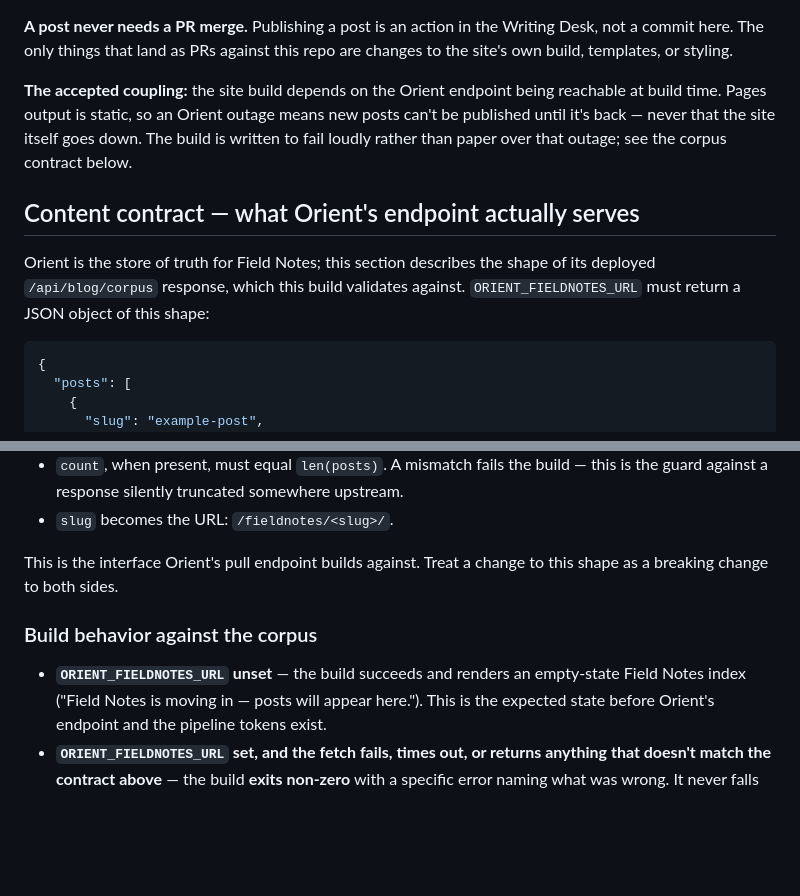
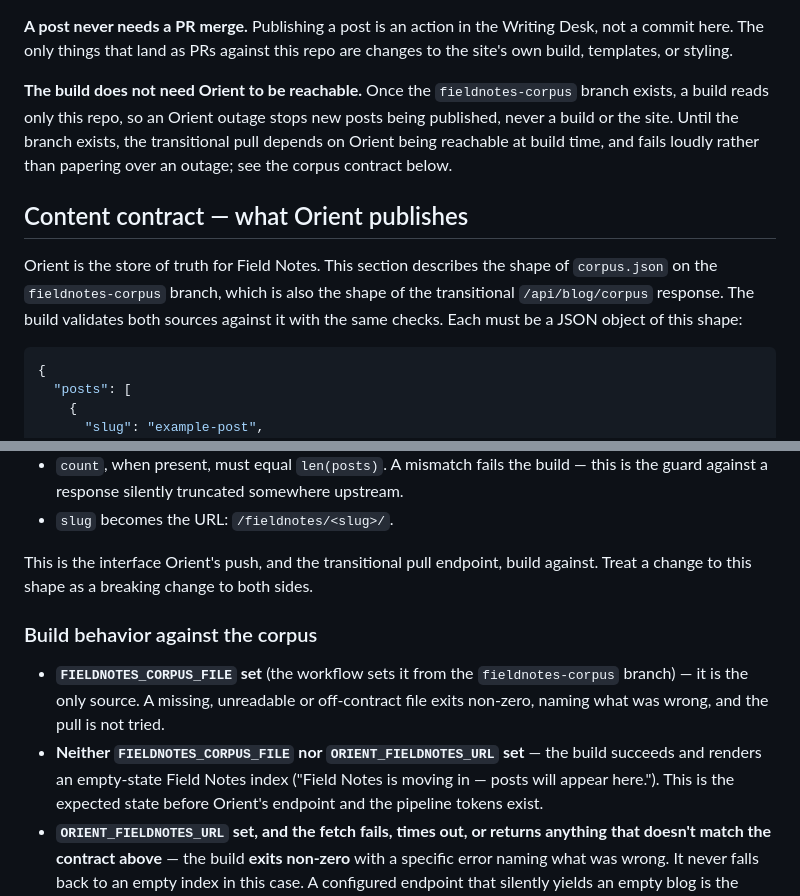
Before and after one commit to convivy/www, a Markdown page: README.md, 2 parts joined by grey strips. Rendered like a GitHub page; blank space fills up the shorter version.

Commit message:
docs(readme): describe the corpus branch as the contract's first source
The contract section, the coupling note and the build-behavior list all
described only the pull. They now say corpus.json on fieldnotes-corpus is held
to the same contract, that a build from the branch needs no reachable Orient,
and that FIELDNOTES_CORPUS_FILE takes precedence. Round-1 reviewer note on
PR #16.

Co-Authored-By: Claude Opus 5 (1M context) <noreply@anthropic.com>
Claude-Session: https://claude.ai/code/session_01MEtd649p6Wzf7NQVTZN4ZA

````diff
--- a/README.md
+++ b/README.md
@@ -37,16 +37,17 @@ public surface (starting with `convivy.com/fieldnotes`) becomes a renderer over
 commit here. The only things that land as PRs against this repo are changes to the site's own
 build, templates, or styling.
 
-**The accepted coupling:** the site build depends on the Orient endpoint being reachable at
-build time. Pages output is static, so an Orient outage means new posts can't be published until
-it's back — never that the site itself goes down. The build is written to fail loudly rather than
-paper over that outage; see the corpus contract below.
+**The build does not need Orient to be reachable.** Once the `fieldnotes-corpus` branch exists, a
+build reads only this repo, so an Orient outage stops new posts being published, never a build or
+the site. Until the branch exists, the transitional pull depends on Orient being reachable at
+build time, and fails loudly rather than papering over an outage; see the corpus contract below.
 
-## Content contract — what Orient's endpoint actually serves
+## Content contract — what Orient publishes
 
-Orient is the store of truth for Field Notes; this section describes the shape of its deployed
-`/api/blog/corpus` response, which this build validates against. `ORIENT_FIELDNOTES_URL` must
-return a JSON object of this shape:
+Orient is the store of truth for Field Notes. This section describes the shape of `corpus.json` on
+the `fieldnotes-corpus` branch, which is also the shape of the transitional `/api/blog/corpus`
+response. The build validates both sources against it with the same checks. Each must be a JSON
+object of this shape:
 
 ```json
 {
@@ -82,12 +83,15 @@ return a JSON object of this shape:
   against a response silently truncated somewhere upstream.
 - `slug` becomes the URL: `/fieldnotes/<slug>/`.
 
-This is the interface Orient's pull endpoint builds against. Treat a change to this shape as a
-breaking change to both sides.
+This is the interface Orient's push, and the transitional pull endpoint, build against. Treat a
+change to this shape as a breaking change to both sides.
 
 ### Build behavior against the corpus
 
-- **`ORIENT_FIELDNOTES_URL` unset** — the build succeeds and renders an empty-state Field Notes
+- **`FIELDNOTES_CORPUS_FILE` set** (the workflow sets it from the `fieldnotes-corpus` branch) — it
+  is the only source. A missing, unreadable or off-contract file exits non-zero, naming what was
+  wrong, and the pull is not tried.
+- **Neither `FIELDNOTES_CORPUS_FILE` nor `ORIENT_FIELDNOTES_URL` set** — the build succeeds and renders an empty-state Field Notes
   index ("Field Notes is moving in — posts will appear here."). This is the expected state before
   Orient's endpoint and the pipeline tokens exist.
 - **`ORIENT_FIELDNOTES_URL` set, and the fetch fails, times out, or returns anything that doesn't
````
